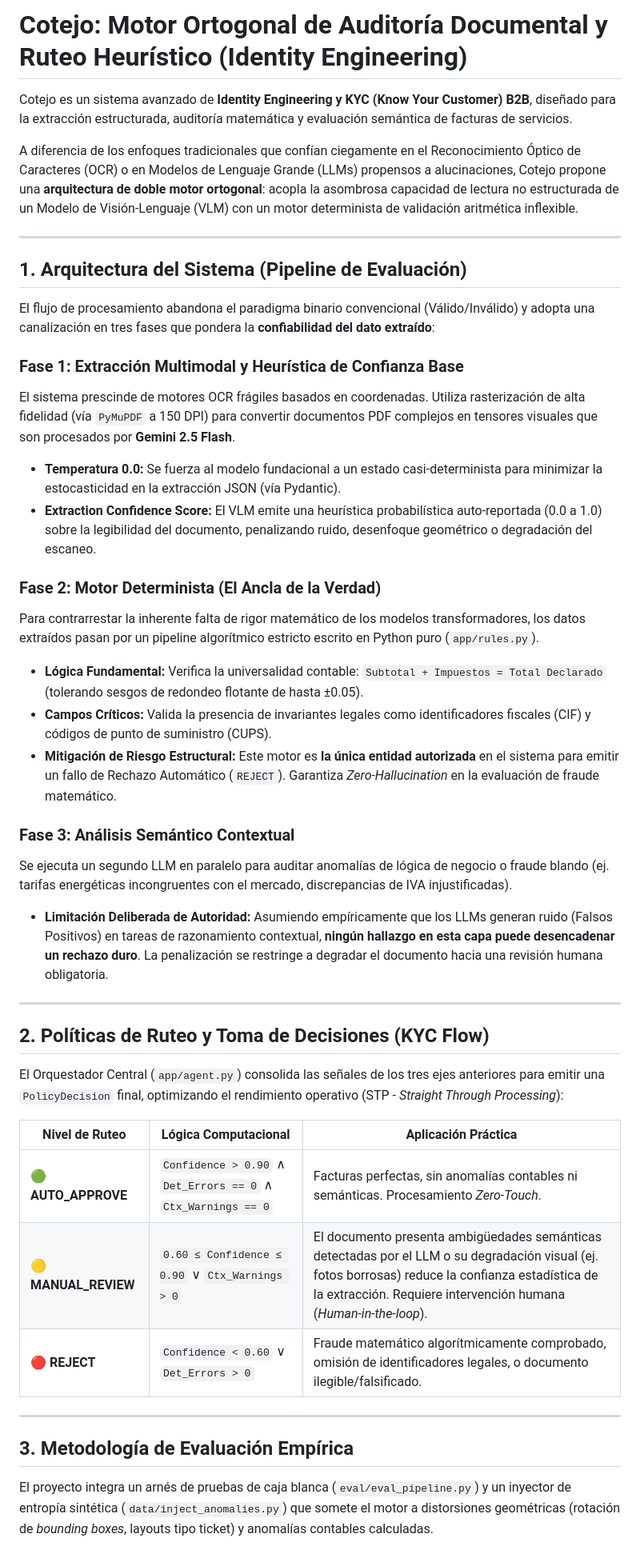
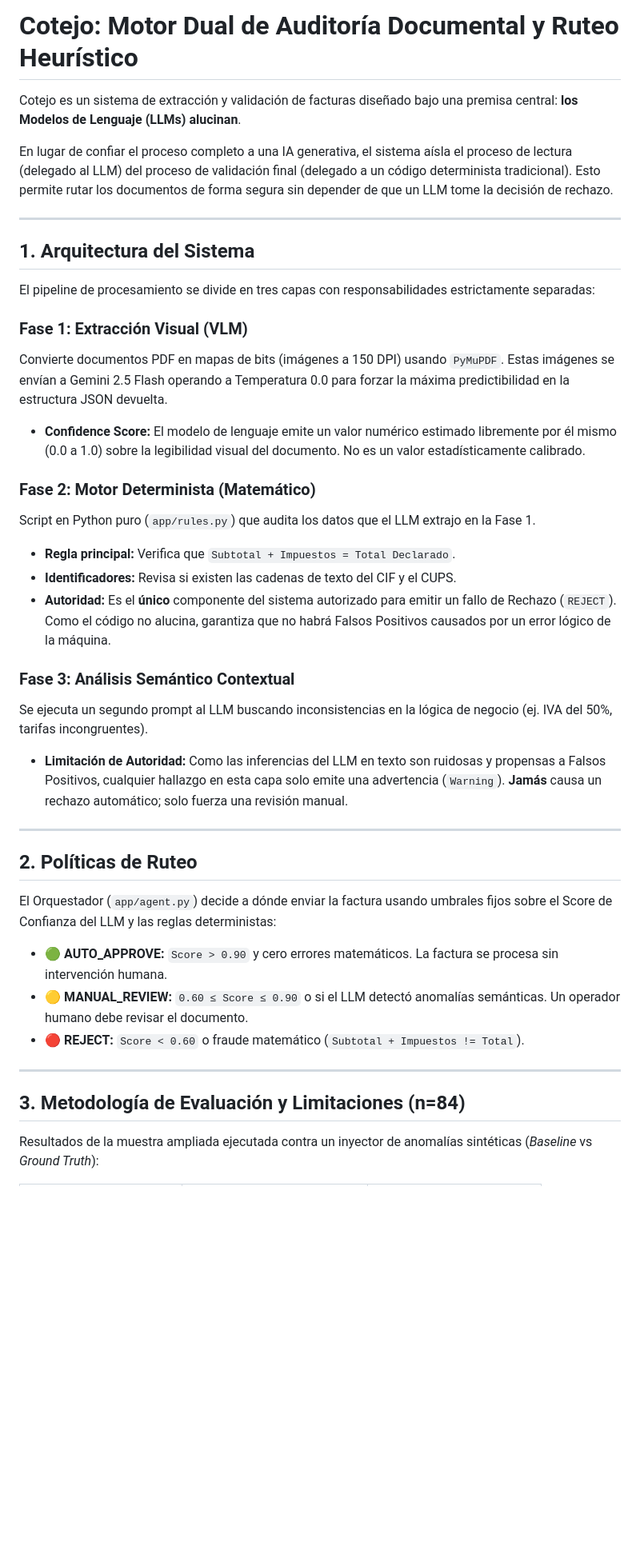
Before and after one commit to alexxcode/data-invoice, a Markdown page: README.md, the part around one of its changes. Shown at 80% size. Drawn GitHub-style; blank space fills up the shorter version.

Commit message:
docs: strip academic jargon and marketing terminology for honest engineering tone

```diff
--- a/README.md
+++ b/README.md
@@ -1,45 +1,42 @@
-# Cotejo: Motor Ortogonal de Auditoría Documental y Ruteo Heurístico (Identity Engineering)
+# Cotejo: Motor Dual de Auditoría Documental y Ruteo Heurístico
 
-Cotejo es un sistema avanzado de **Identity Engineering y KYC (Know Your Customer) B2B**, diseñado para la extracción estructurada, auditoría matemática y evaluación semántica de facturas de servicios.
+Cotejo es un sistema de extracción y validación de facturas diseñado bajo una premisa central: **los Modelos de Lenguaje (LLMs) alucinan**.
 
-A diferencia de los enfoques tradicionales que confían ciegamente en el Reconocimiento Óptico de Caracteres (OCR) o en Modelos de Lenguaje Grande (LLMs) propensos a alucinaciones, Cotejo propone una **arquitectura de doble motor ortogonal**: acopla la asombrosa capacidad de lectura no estructurada de un Modelo de Visión-Lenguaje (VLM) con un motor determinista de validación aritmética inflexible.
+En lugar de confiar el proceso completo a una IA generativa, el sistema aísla el proceso de lectura (delegado al LLM) del proceso de validación final (delegado a un código determinista tradicional). Esto permite rutar los documentos de forma segura sin depender de que un LLM tome la decisión de rechazo.
 
 ---
 
-## 1. Arquitectura del Sistema (Pipeline de Evaluación)
+## 1. Arquitectura del Sistema
 
-El flujo de procesamiento abandona el paradigma binario convencional (Válido/Inválido) y adopta una canalización en tres fases que pondera la **confiabilidad del dato extraído**:
+El pipeline de procesamiento se divide en tres capas con responsabilidades estrictamente separadas:
 
-### Fase 1: Extracción Multimodal y Heurística de Confianza Base
-El sistema prescinde de motores OCR frágiles basados en coordenadas. Utiliza rasterización de alta fidelidad (vía `PyMuPDF` a 150 DPI) para convertir documentos PDF complejos en tensores visuales que son procesados por **Gemini 2.5 Flash**.
-*   **Temperatura 0.0:** Se fuerza al modelo fundacional a un estado casi-determinista para minimizar la estocasticidad en la extracción JSON (vía Pydantic).
-*   **Extraction Confidence Score:** El VLM emite una heurística probabilística auto-reportada (0.0 a 1.0) sobre la legibilidad del documento, penalizando ruido, desenfoque geométrico o degradación del escaneo.
+### Fase 1: Extracción Visual (VLM)
+Convierte documentos PDF en mapas de bits (imágenes a 150 DPI) usando `PyMuPDF`. Estas imágenes se envían a Gemini 2.5 Flash operando a Temperatura 0.0 para forzar la máxima predictibilidad en la estructura JSON devuelta.
+*   **Confidence Score:** El modelo de lenguaje emite un valor numérico estimado libremente por él mismo (0.0 a 1.0) sobre la legibilidad visual del documento. No es un valor estadísticamente calibrado.
 
-### Fase 2: Motor Determinista (El Ancla de la Verdad)
-Para contrarrestar la inherente falta de rigor matemático de los modelos transformadores, los datos extraídos pasan por un pipeline algorítmico estricto escrito en Python puro (`app/rules.py`).
-*   **Lógica Fundamental:** Verifica la universalidad contable: `Subtotal + Impuestos = Total Declarado` (tolerando sesgos de redondeo flotante de hasta ±0.05).
-*   **Campos Críticos:** Valida la presencia de invariantes legales como identificadores fiscales (CIF) y códigos de punto de suministro (CUPS).
-*   **Mitigación de Riesgo Estructural:** Este motor es **la única entidad autorizada** en el sistema para emitir un fallo de Rechazo Automático (`REJECT`). Garantiza *Zero-Hallucination* en la evaluación de fraude matemático.
+### Fase 2: Motor Determinista (Matemático)
+Script en Python puro (`app/rules.py`) que audita los datos que el LLM extrajo en la Fase 1.
+*   **Regla principal:** Verifica que `Subtotal + Impuestos = Total Declarado`.
+*   **Identificadores:** Revisa si existen las cadenas de texto del CIF y el CUPS.
+*   **Autoridad:** Es el **único** componente del sistema autorizado para emitir un fallo de Rechazo (`REJECT`). Como el código no alucina, garantiza que no habrá Falsos Positivos causados por un error lógico de la máquina.
 
 ### Fase 3: Análisis Semántico Contextual
-Se ejecuta un segundo LLM en paralelo para auditar anomalías de lógica de negocio o fraude blando (ej. tarifas energéticas incongruentes con el mercado, discrepancias de IVA injustificadas).
-*   **Limitación Deliberada de Autoridad:** Asumiendo empíricamente que los LLMs generan ruido (Falsos Positivos) en tareas de razonamiento contextual, **ningún hallazgo en esta capa puede desencadenar un rechazo duro**. La penalización se restringe a degradar el documento hacia una revisión humana obligatoria.
+Se ejecuta un segundo prompt al LLM buscando inconsistencias en la lógica de negocio (ej. IVA del 50%, tarifas incongruentes).
+*   **Limitación de Autoridad:** Como las inferencias del LLM en texto son ruidosas y propensas a Falsos Positivos, cualquier hallazgo en esta capa solo emite una advertencia (`Warning`). **Jamás** causa un rechazo automático; solo fuerza una revisión manual.
 
 ---
 
-## 2. Políticas de Ruteo y Toma de Decisiones (KYC Flow)
+## 2. Políticas de Ruteo
 
-El Orquestador Central (`app/agent.py`) consolida las señales de los tres ejes anteriores para emitir una `PolicyDecision` final, optimizando el rendimiento operativo (STP - *Straight Through Processing*):
+El Orquestador (`app/agent.py`) decide a dónde enviar la factura usando umbrales fijos sobre el Score de Confianza del LLM y las reglas deterministas:
 
-| Nivel de Ruteo | Lógica Computacional | Aplicación Práctica |
-|---|---|---|
-| **🟢 AUTO_APPROVE** | `Confidence > 0.90` ∧ `Det_Errors == 0` ∧ `Ctx_Warnings == 0` | Facturas perfectas, sin anomalías contables ni semánticas. Procesamiento *Zero-Touch*. |
-| **🟡 MANUAL_REVIEW** | `0.60 ≤ Confidence ≤ 0.90` ∨ `Ctx_Warnings > 0` | El documento presenta ambigüedades semánticas detectadas por el LLM o su degradación visual (ej. fotos borrosas) reduce la confianza estadística de la extracción. Requiere intervención humana (*Human-in-the-loop*). |
-| **🔴 REJECT** | `Confidence < 0.60` ∨ `Det_Errors > 0` | Fraude matemático algorítmicamente comprobado, omisión de identificadores legales, o documento ilegible/falsificado. |
+*   **🟢 AUTO_APPROVE:** `Score > 0.90` y cero errores matemáticos. La factura se procesa sin intervención humana.
+*   **🟡 MANUAL_REVIEW:** `0.60 ≤ Score ≤ 0.90` o si el LLM detectó anomalías semánticas. Un operador humano debe revisar el documento.
+*   **🔴 REJECT:** `Score < 0.60` o fraude matemático (`Subtotal + Impuestos != Total`).
 
 ---
 
-## 3. Metodología de Evaluación Empírica
+## 3. Metodología de Evaluación y Limitaciones (n=84)
 
-El proyecto integra un arnés de pruebas de caja blanca (`eval/eval_pipeline.py`) y un inyector de entropía sintética (`data/inject_anomalies.py`) que somete el motor a distorsiones geométricas (rotación de *bounding boxes*, layouts tipo ticket) y anomalías contables calculadas.
+Resultados de la muestra ampliada ejecutada contra un inyector de anomalías sintéticas (*Baseline* vs *Ground Truth*):
 
```
Also changed, not shown: other parts of README.md (+15 -47 lines).
